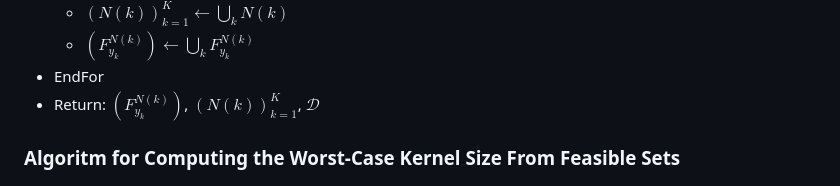
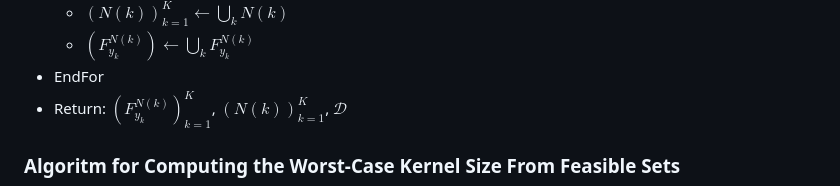
Before and after one commit to nm19000/AccuracyBounds, a Markdown page: README.md, the part around the change printed below. GitHub-like rendering.

```diff
--- a/README.md
+++ b/README.md
@@ -30,7 +30,7 @@ $$
     - $(N(k))_{k=1}^K \gets \bigcup_k N(k)$
     - $(F_{y_k}^{N(k)}) \gets \bigcup_k F_{y_k}^{N(k)}$
 - EndFor
-- Return:  $(F_{y_k}^{N(k)})$, $(N(k))_{k=1}^K$, $\mathcal{D}$
+- Return:  $(F_{y_k}^{N(k)})_{k=1}^K$, $(N(k))_{k=1}^K$, $\mathcal{D}$
 
 ### Algoritm for Computing the Worst-Case Kernel Size From Feasible Sets
 
```
Also changed, not shown: other parts of README.md (+1 -1 lines).
